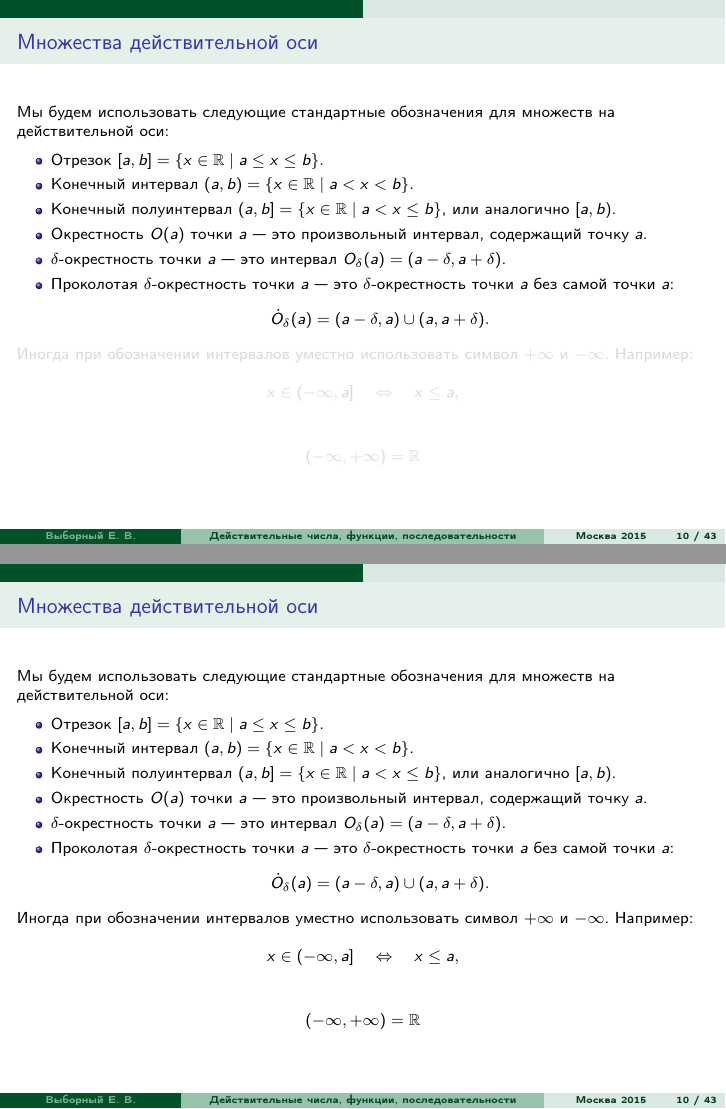
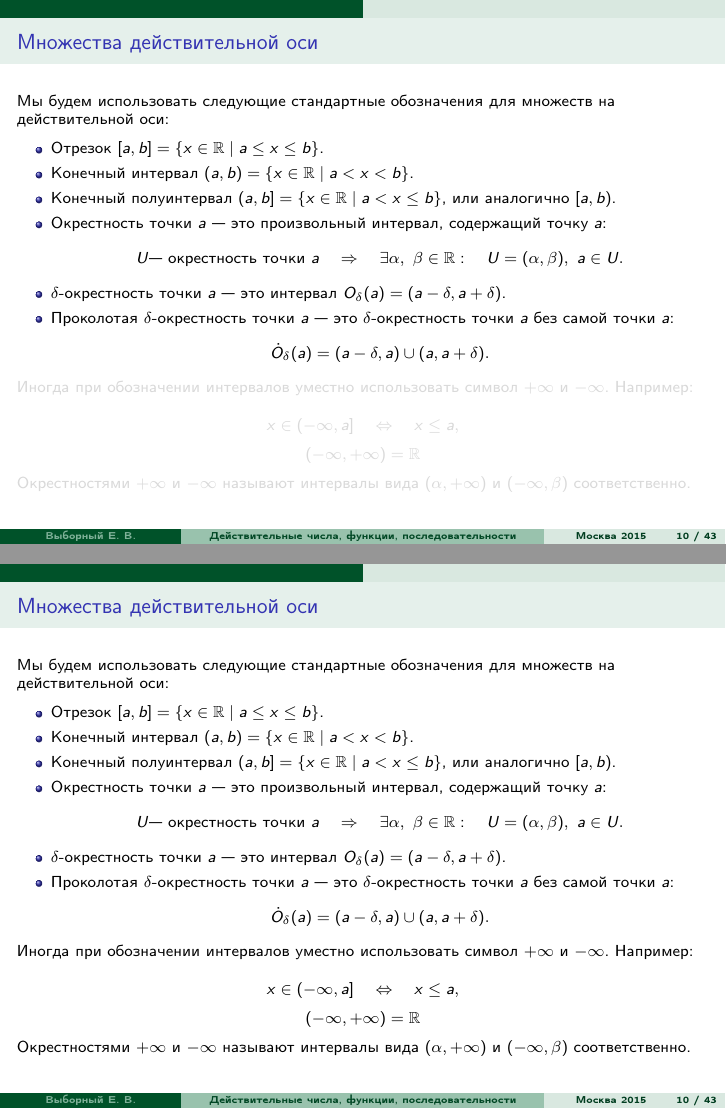
Before and after one commit to evybornyi/analysis-lecture-slides, LaTeX slides (Тема 1 (Введение, последовательности)/Выборный презентация 1.tex): pages 19 and 20 of 72, joined at a grey line. The pictures show the PDF file Тема 1 (Введение, последовательности)/Выборный презентация 1.pdf that the author committed with the source.

Commit message:
bug fixes

```diff
--- a/Тема 1 (Введение, последовательности)/Выборный презентация 1.tex
+++ b/Тема 1 (Введение, последовательности)/Выборный презентация 1.tex
@@ -267,7 +267,7 @@ $$A=\left\{ q\in\mathbb{Q} \mid q>0,\ q^2<2 \right\},\quad B=\left\{ q\in\mathbb
 \item Конечный интервал $(a,b)=\{ x\in \mathbb{R} \mid a < x < b\}$.
 \item Конечный полуинтервал $(a,b]=\{ x\in \mathbb{R} \mid a < x \le b\}$, или аналогично $[a,b)$.
 \item Окрестность точки $a$ --- это произвольный интервал, содержащий точку $a$:
-$$U \text{--- окрестность точки $a$}\quad \Rightarrow \quad \exists \alpha,\ \betta\in\mathbb{R}:\quad U=(\alpha,\betta),\ a\in U.$$
+$$U \text{--- окрестность точки $a$}\quad \Rightarrow \quad \exists \alpha,\ \beta\in\mathbb{R}:\quad U=(\alpha,\beta),\ a\in U.$$
 \item $\delta$-окрестность точки $a$ --- это интервал $O_\delta(a)=(a-\delta, a+\delta)$.
 \item Проколотая $\delta$-окрестность точки $a$ --- это $\delta$-окрестность точки $a$ без самой точки $a$:
 $$\dot O_\delta(a)=(a-\delta,a) \cup (a, a+\delta).$$
@@ -277,7 +277,7 @@ $$\dot O_\delta(a)=(a-\delta,a) \cup (a, a+\delta).$$
 
 $$x\in (-\infty , a] \quad \Leftrightarrow \quad x\le a,$$
 $$(-\infty, +\infty) = \mathbb{R}$$
-Окрестностями $+\infty$ и $-\infty$ называют интервалы вида $(\alha,+\infty)$ и $(-\infty,\betta)$ соответственно.
+Окрестностями $+\infty$ и $-\infty$ называют интервалы вида $(\alpha,+\infty)$ и $(-\infty,\beta)$ соответственно.
 \end{frame}
 
 \begin{frame}{Ограниченные множества}
```
Also changed, not shown: Тема 1 (Введение, последовательности)/Выборный презентация 1.pdf, Тема 1 (Введение, последовательности)/Выборный презентация 1.tex (2 more changed lines).
